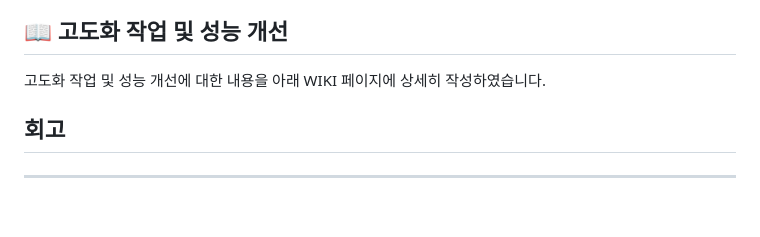
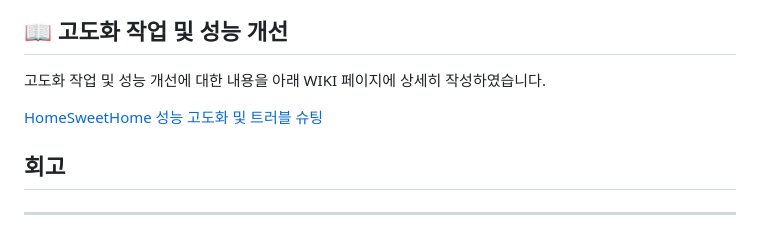
Before and after one commit to PRF-JAKODH/HomeSweetHome-backend, a Markdown page: README.md, the part around the change. Rendered like a GitHub page; blank space fills up the shorter version.

```diff
--- a/README.md
+++ b/README.md
@@ -108,6 +108,8 @@
 ## 📖 고도화 작업 및 성능 개선
 고도화 작업 및 성능 개선에 대한 내용을 아래 WIKI 페이지에 상세히 작성하였습니다.
 
+[HomeSweetHome 성능 고도화 및 트러블 슈팅](https://github.com/PRF-JAKODH/HomeSweetHome-backend/wiki)
+
 ## 회고
 
 
```
